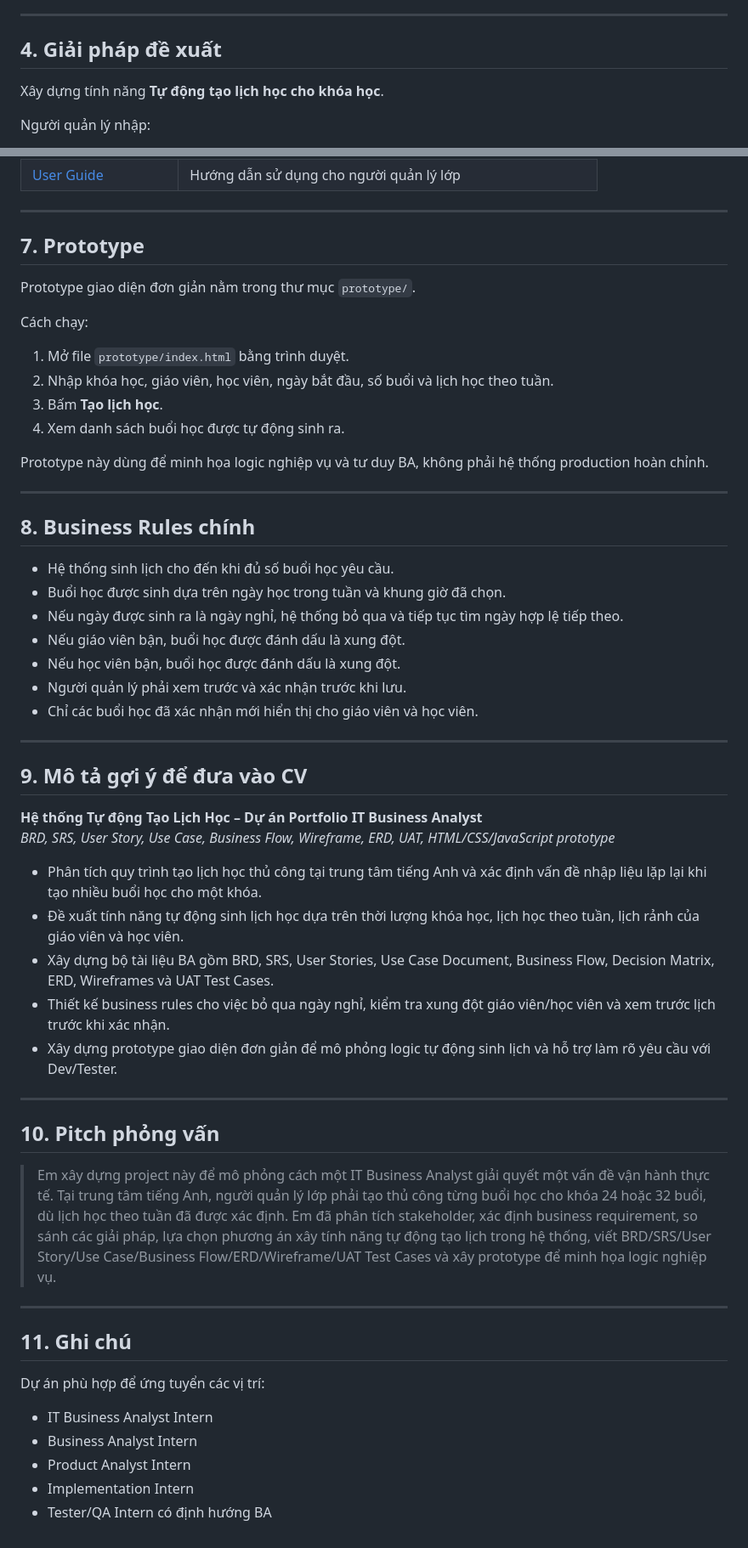
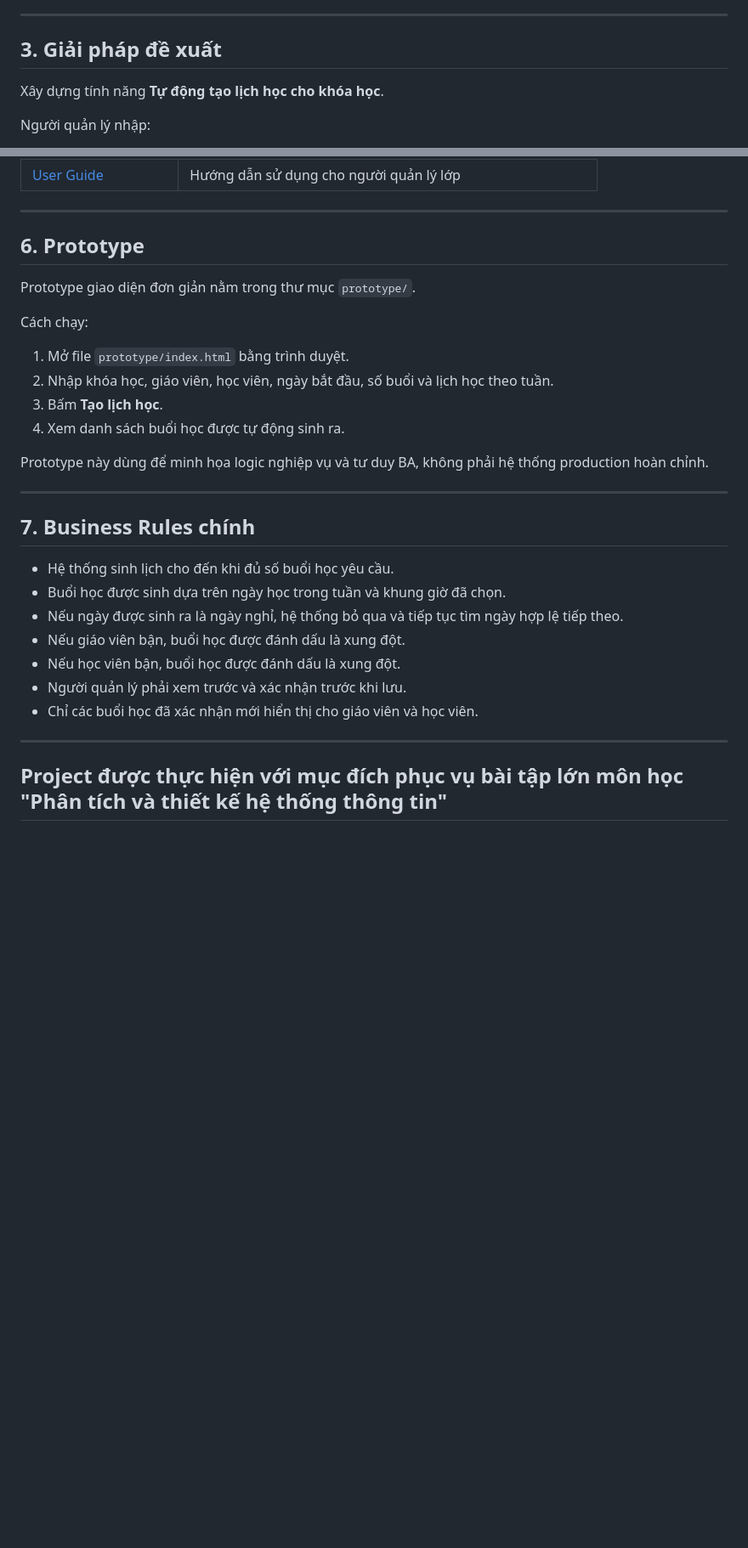
Before and after one commit to cobemuadongvn/course-scheduling, a Markdown page: README.md, 2 parts joined by grey strips. Shown at 85% size. GitHub-like rendering; blank space fills up the shorter version.

Commit message:
update  README
Updated the README to refine project overview, business problem, proposed solution, and documentation structure.

```diff
--- a/README.md
+++ b/README.md
@@ -47,7 +32,7 @@ Người quản lý phải nhập thủ công 32 buổi học. Việc này gây
 
 ---
 
-## 4. Giải pháp đề xuất
+## 3. Giải pháp đề xuất
 
 Xây dựng tính năng **Tự động tạo lịch học cho khóa học**.
 
@@ -129,7 +111,7 @@ course-scheduling-ba/
 
 ---
 
-## 7. Prototype
+## 6. Prototype
 
 Prototype giao diện đơn giản nằm trong thư mục `prototype/`.
 
@@ -144,7 +126,7 @@ Prototype này dùng để minh họa logic nghiệp vụ và tư duy BA, không
 
 ---
 
-## 8. Business Rules chính
+## 7. Business Rules chính
 
 - Hệ thống sinh lịch cho đến khi đủ số buổi học yêu cầu.
 - Buổi học được sinh dựa trên ngày học trong tuần và khung giờ đã chọn.
@@ -156,31 +138,4 @@ Prototype này dùng để minh họa logic nghiệp vụ và tư duy BA, không
 
 ---
 
-## 9. Mô tả gợi ý để đưa vào CV
-
-**Hệ thống Tự động Tạo Lịch Học – Dự án Portfolio IT Business Analyst**
-*BRD, SRS, User Story, Use Case, Business Flow, Wireframe, ERD, UAT, HTML/CSS/JavaScript prototype*
-
-- Phân tích quy trình tạo lịch học thủ công tại trung tâm tiếng Anh và xác định vấn đề nhập liệu lặp lại khi tạo nhiều buổi học cho một khóa.
-- Đề xuất tính năng tự động sinh lịch học dựa trên thời lượng khóa học, lịch học theo tuần, lịch rảnh của giáo viên và học viên.
-- Xây dựng bộ tài liệu BA gồm BRD, SRS, User Stories, Use Case Document, Business Flow, Decision Matrix, ERD, Wireframes và UAT Test Cases.
-- Thiết kế business rules cho việc bỏ qua ngày nghỉ, kiểm tra xung đột giáo viên/học viên và xem trước lịch trước khi xác nhận.
-- Xây dựng prototype giao diện đơn giản để mô phỏng logic tự động sinh lịch và hỗ trợ làm rõ yêu cầu với Dev/Tester.
-
----
-
-## 10. Pitch phỏng vấn
-
-> Em xây dựng project này để mô phỏng cách một IT Business Analyst giải quyết một vấn đề vận hành thực tế. Tại trung tâm tiếng Anh, người quản lý lớp phải tạo thủ công từng buổi học cho khóa 24 hoặc 32 buổi, dù lịch học theo tuần đã được xác định. Em đã phân tích stakeholder, xác định business requirement, so sánh các giải pháp, lựa chọn phương án xây tính năng tự động tạo lịch trong hệ thống, viết BRD/SRS/User Story/Use Case/Business Flow/ERD/Wireframe/UAT Test Cases và xây prototype để minh họa logic nghiệp vụ.
-
----
-
-## 11. Ghi chú
-
-Dự án phù hợp để ứng tuyển các vị trí:
-
-- IT Business Analyst Intern
-- Business Analyst Intern
-- Product Analyst Intern
-- Implementation Intern
-- Tester/QA Intern có định hướng BA
+## Project được thực hiện với mục đích phục vụ bài tập lớn môn học "Phân tích và thiết kế hệ thống thông tin"
```
Also changed, not shown: other parts of README.md (+5 -23 lines).
